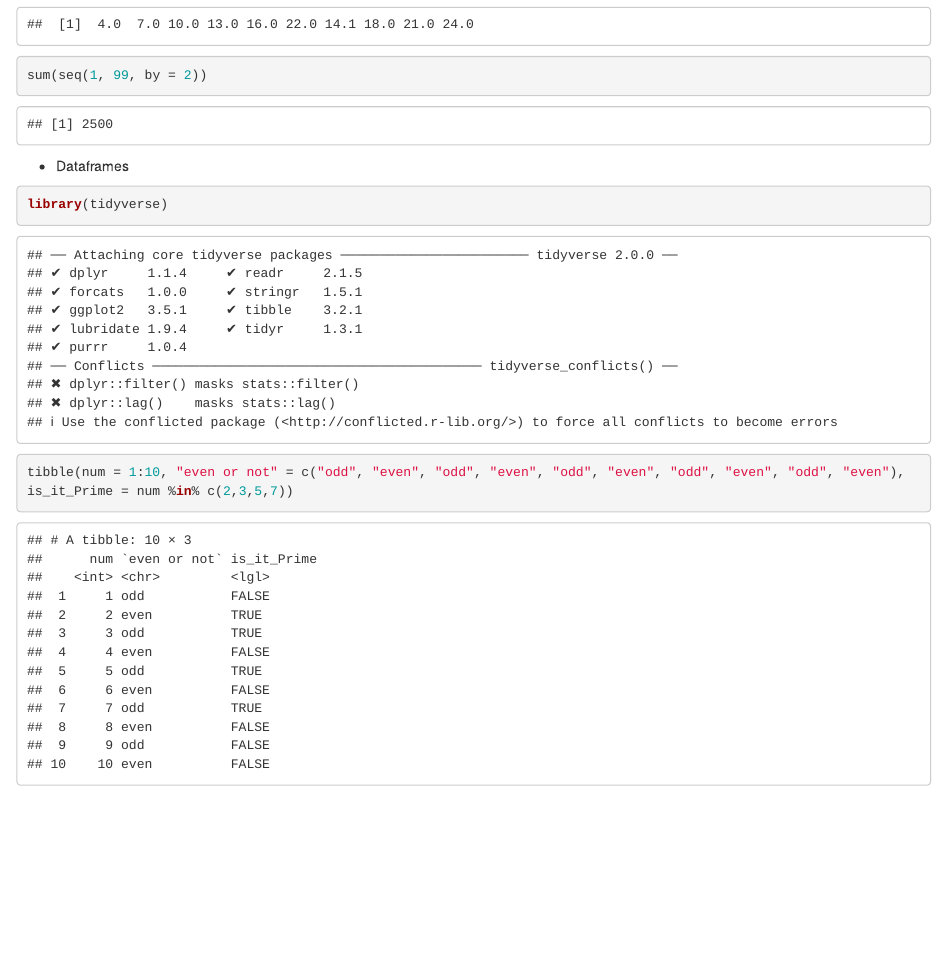
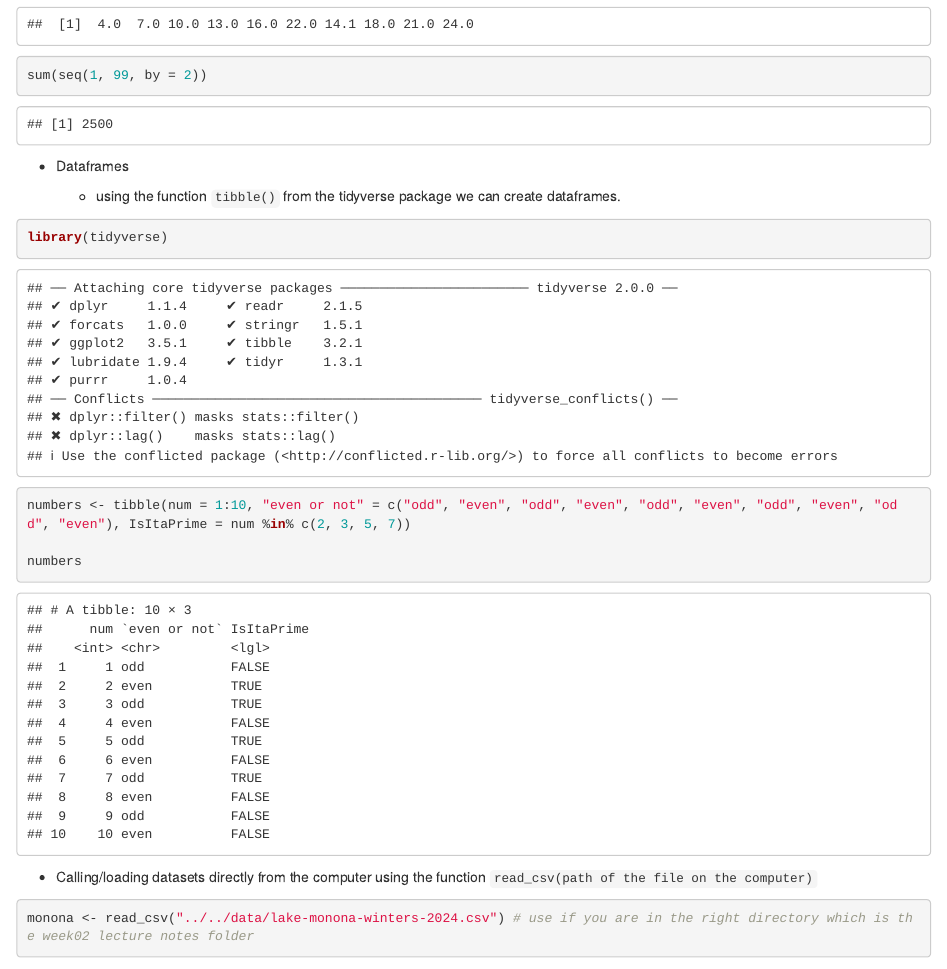
Before and after one commit to MirandaRintoulBadger/STAT240_SP25, an R Markdown document (Sahifa_Lecture_Notes/week02_basicObjects/week02_001_live.Rmd): the page in a window 1100 px wide, from 11140 px down. Rendered offline with R 4.5, knitr and Pandoc, with nearby package versions; some code elsewhere in the file could not run offline.

Commit message:
Update week02_001_live.Rmd

````diff
--- a/Sahifa_Lecture_Notes/week02_basicObjects/week02_001_live.Rmd
+++ b/Sahifa_Lecture_Notes/week02_basicObjects/week02_001_live.Rmd
@@ -290,10 +290,19 @@ sum(seq(1, 99, by = 2))
 
 - Dataframes
 
+   - using the function `tibble()` from the tidyverse package we can create dataframes.
+
 ```{r}
 library(tidyverse)
 ```
 
 ```{r}
-tibble(num = 1:10, "even or not" = c("odd", "even", "odd", "even", "odd", "even", "odd", "even", "odd", "even"), is_it_Prime = num %in% c(2,3,5,7))
+numbers <- tibble(num = 1:10, "even or not" = c("odd", "even", "odd", "even", "odd", "even", "odd", "even", "odd", "even"), IsItaPrime = num %in% c(2, 3, 5, 7))
+
+numbers
 ```
+
+   - Calling/loading datasets directly from the computer using the function `read_csv(path of the file on the computer)`
+
+```{r}
+monona <- read_csv("../../data/lake-monona-winters-2024.csv") # use if you are in the right directory which is the week02 lecture notes folder
````
Also changed, not shown: Sahifa_Lecture_Notes/week02_basicObjects/week02_001_live.Rmd (3 more changed lines).
